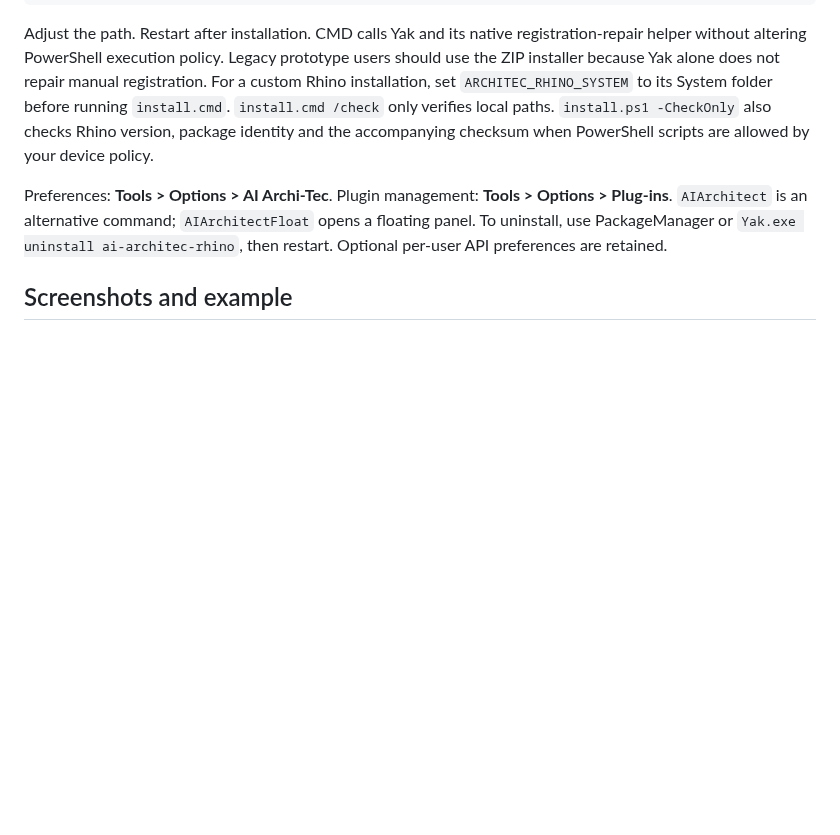
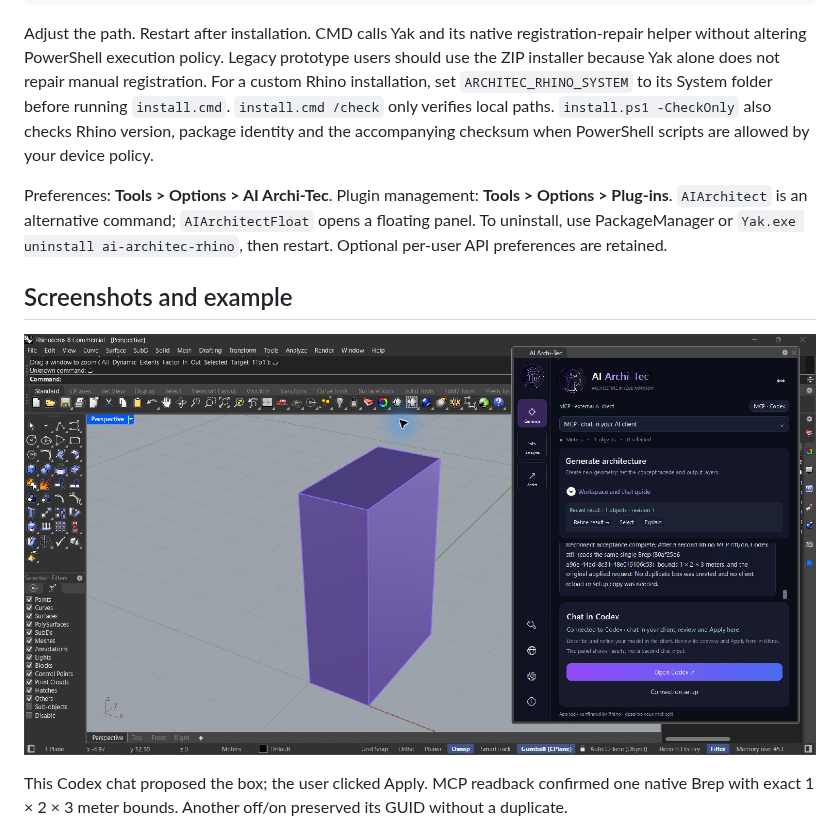
Before and after one commit to MrHs6/ai-architec-rhino, a Markdown page: docs/README.en.md, the part around the change. GitHub-like rendering; pictures changed too: rhino-plugin/docs/codex-box-042.png (added); blank space fills up the shorter version.

```diff
--- a/docs/README.en.md
+++ b/docs/README.en.md
@@ -29,6 +29,10 @@ Adjust the path. Restart after installation. CMD calls Yak and its native regist
 Preferences: **Tools > Options > AI Archi-Tec**. Plugin management: **Tools > Options > Plug-ins**. `AIArchitect` is an alternative command; `AIArchitectFloat` opens a floating panel. To uninstall, use PackageManager or `Yak.exe uninstall ai-architec-rhino`, then restart. Optional per-user API preferences are retained.
 
 ## Screenshots and example
+
+![Actual Codex MCP box and confirmed reconnect in 0.4.2](../rhino-plugin/docs/codex-box-042.png)
+
+This Codex chat proposed the box; the user clicked Apply. MCP readback confirmed one native Brep with exact 1 × 2 × 3 meter bounds. Another off/on preserved its GUID without a duplicate.
 
 <img src="../rhino-plugin/docs/studio-panel.png" width="500" alt="Actual AI Archi-Tec panel with the offline building example">
 
```
Also changed, not shown: README.md (+4 -0 lines).
